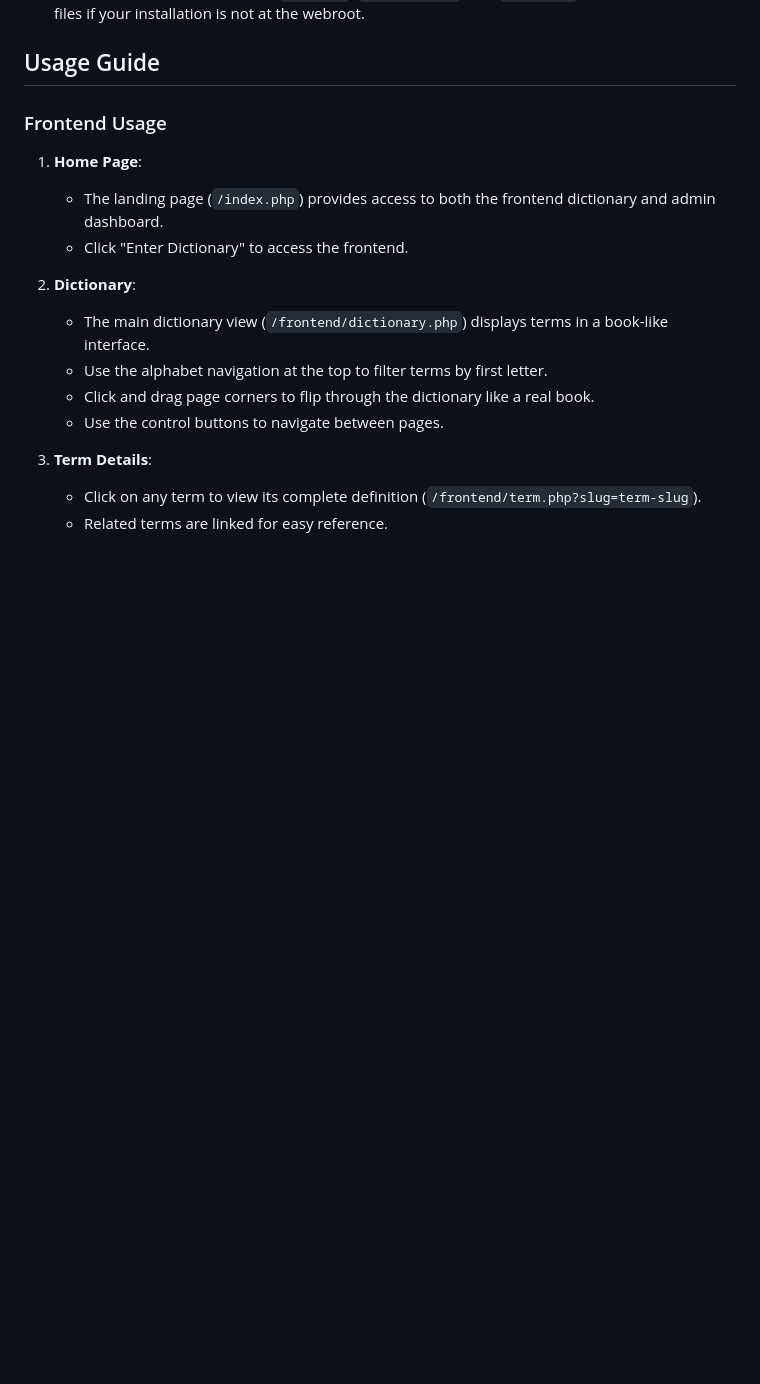
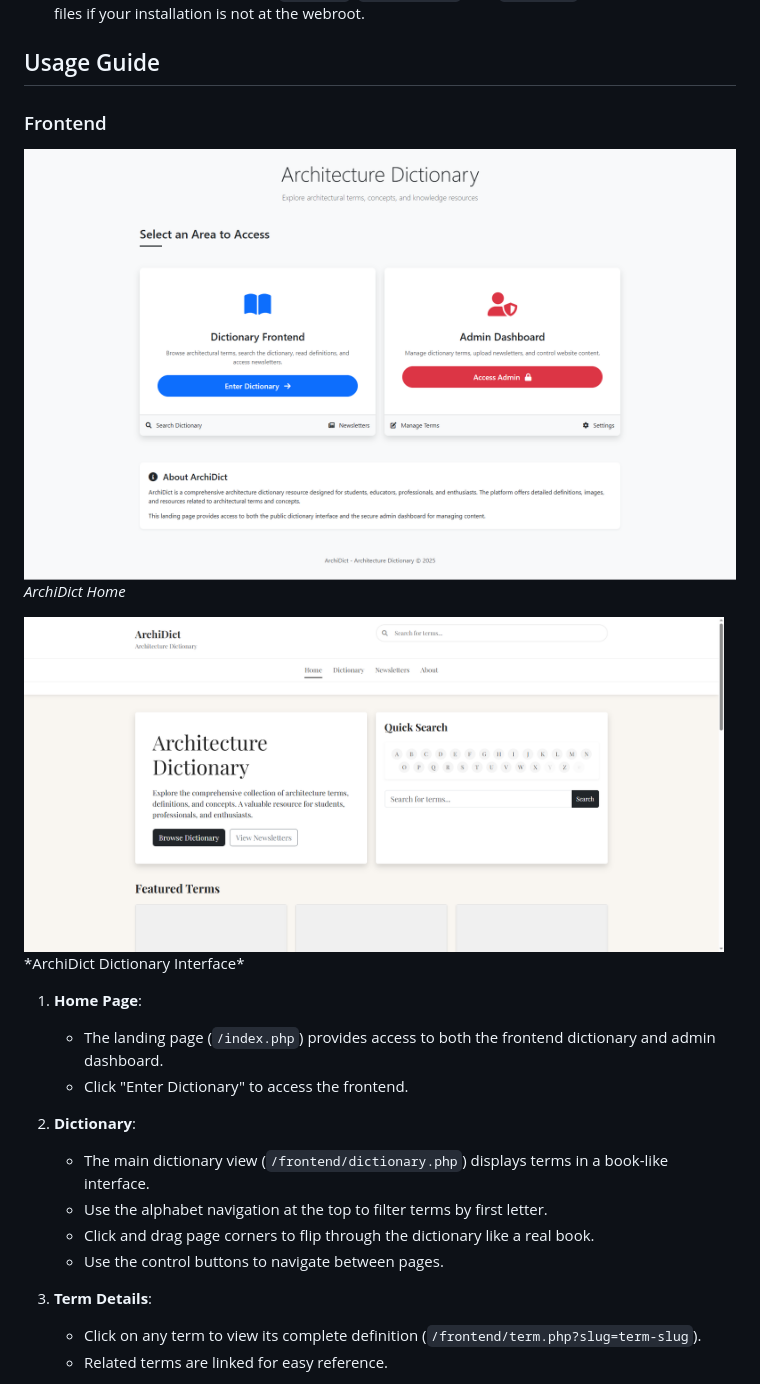
Before and after one commit to marufsiddique01/archidict, a Markdown page: README.md, the part around the change printed below. Drawn GitHub-style; pictures changed too: screenshots/frontend.png (added), screenshots/root.png (added); blank space fills up the shorter version.

Commit message:
added images in the readme

```diff
--- a/README.md
+++ b/README.md
@@ -118,7 +118,13 @@ To create a comprehensive architecture dictionary that serves as a valuable educ
 
 ## Usage Guide
 
-### Frontend Usage
+### Frontend
+
+![Home Page](screenshots/root.png)
+*ArchiDict Home*
+
+<img src="screenshots/frontend.png" alt="Book Interface" width="700">
+*ArchiDict Dictionary Interface*
 
 1. **Home Page**:
    - The landing page (`/index.php`) provides access to both the frontend dictionary and admin dashboard.
```
Also changed, not shown: other parts of README.md (+3 -1 lines), screenshots/admin.png (added).
